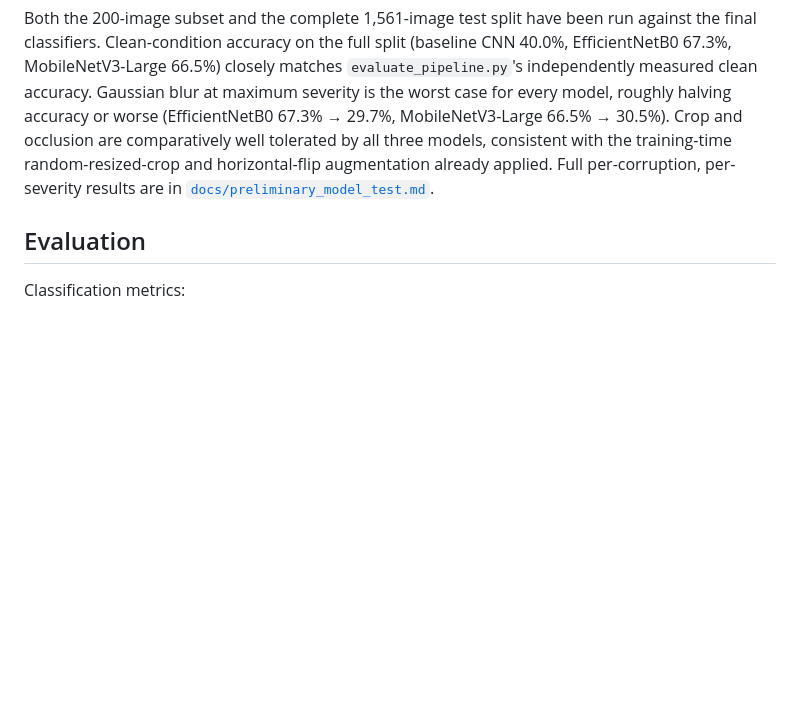
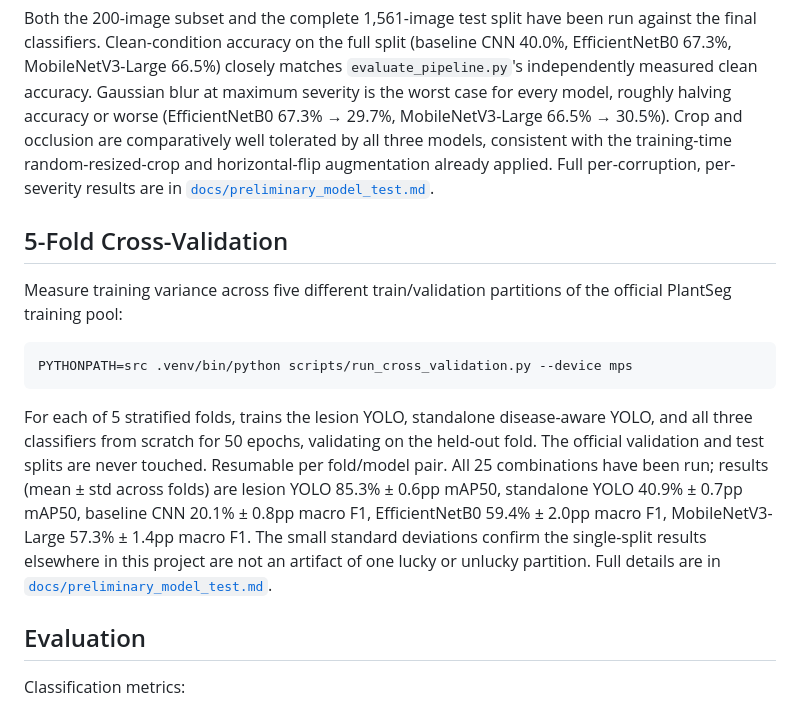
Before and after one commit to fingerprint101/plant-disease-assistant, a Markdown page: README.md, the part around the change. GitHub-like rendering; blank space fills up the shorter version.

````diff
--- a/README.md
+++ b/README.md
@@ -271,6 +271,25 @@ random-resized-crop and horizontal-flip augmentation already applied. Full per-c
 per-severity results are in
 [`docs/preliminary_model_test.md`](docs/preliminary_model_test.md#robustness-under-synthetic-corruption).
 
+## 5-Fold Cross-Validation
+
+Measure training variance across five different train/validation partitions of the official
+PlantSeg training pool:
+
+```bash
+PYTHONPATH=src .venv/bin/python scripts/run_cross_validation.py --device mps
+```
+
+For each of 5 stratified folds, trains the lesion YOLO, standalone disease-aware YOLO, and all
+three classifiers from scratch for 50 epochs, validating on the held-out fold. The official
+validation and test splits are never touched. Resumable per fold/model pair. All 25 combinations
+have been run; results (mean ± std across folds) are lesion YOLO 85.3% ± 0.6pp mAP50, standalone
+YOLO 40.9% ± 0.7pp mAP50, baseline CNN 20.1% ± 0.8pp macro F1, EfficientNetB0 59.4% ± 2.0pp macro F1,
+MobileNetV3-Large 57.3% ± 1.4pp macro F1. The small standard deviations confirm the single-split
+results elsewhere in this project are not an artifact of one lucky or unlucky partition. Full
+details are in
+[`docs/preliminary_model_test.md`](docs/preliminary_model_test.md#5-fold-cross-validation).
+
 ## Evaluation
 
 Classification metrics:
````
Also changed, not shown: docs/preliminary_model_test.md (+52 -33 lines).
